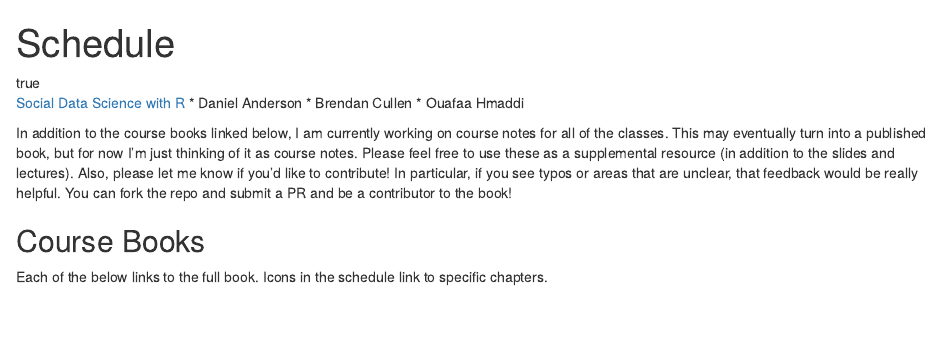
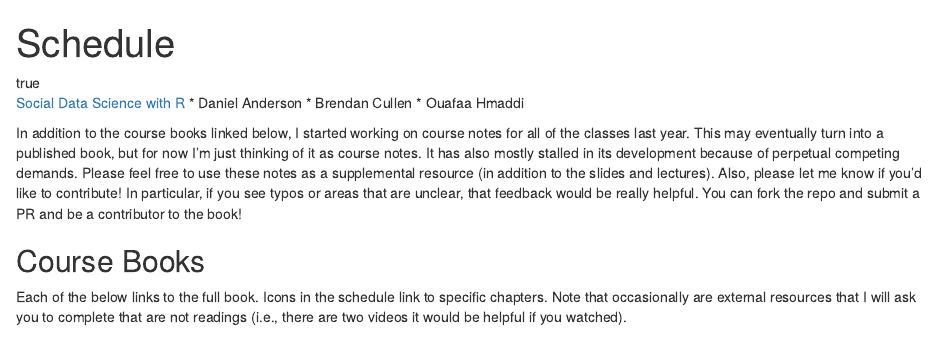
Before and after one commit to maithgopalan/c2-dataviz-2025, an R Markdown document (content/schedule/index.Rmarkdown): the page in a window 1100 px wide, from its top. Rendered offline with R 4.5, knitr and Pandoc, with nearby package versions; some code elsewhere in the file could not run offline.

```diff
--- a/content/schedule/index.Rmarkdown
+++ b/content/schedule/index.Rmarkdown
@@ -18,10 +18,10 @@
 
 </div>
 
-In addition to the course books linked below, I am currently working on course notes for all of the classes. This may eventually turn into a published book, but for now I'm just thinking of it as course notes. Please feel free to use these as a supplemental resource (in addition to the slides and lectures). Also, please let me know if you'd like to contribute! In particular, if you see typos or areas that are unclear, that feedback would be really helpful. You can fork the repo and submit a PR and be a contributor to the book!
+In addition to the course books linked below, I started working on course notes for all of the classes last year. This may eventually turn into a published book, but for now I'm just thinking of it as course notes. It has also mostly stalled in its development because of perpetual competing demands. Please feel free to use these notes as a supplemental resource (in addition to the slides and lectures). Also, please let me know if you'd like to contribute! In particular, if you see typos or areas that are unclear, that feedback would be really helpful. You can fork the repo and submit a PR and be a contributor to the book!
 
 ## Course Books
-Each of the below links to the full book. Icons in the schedule link to specific chapters.
+Each of the below links to the full book. Icons in the schedule link to specific chapters. Note that occasionally are external resources that I will ask you to complete that are not readings (i.e., there are two videos it would be helpful if you watched).
 
 {{< course-books >}}
 
```
Also changed, not shown: layouts/shortcodes/readings.html, 1 other file.
